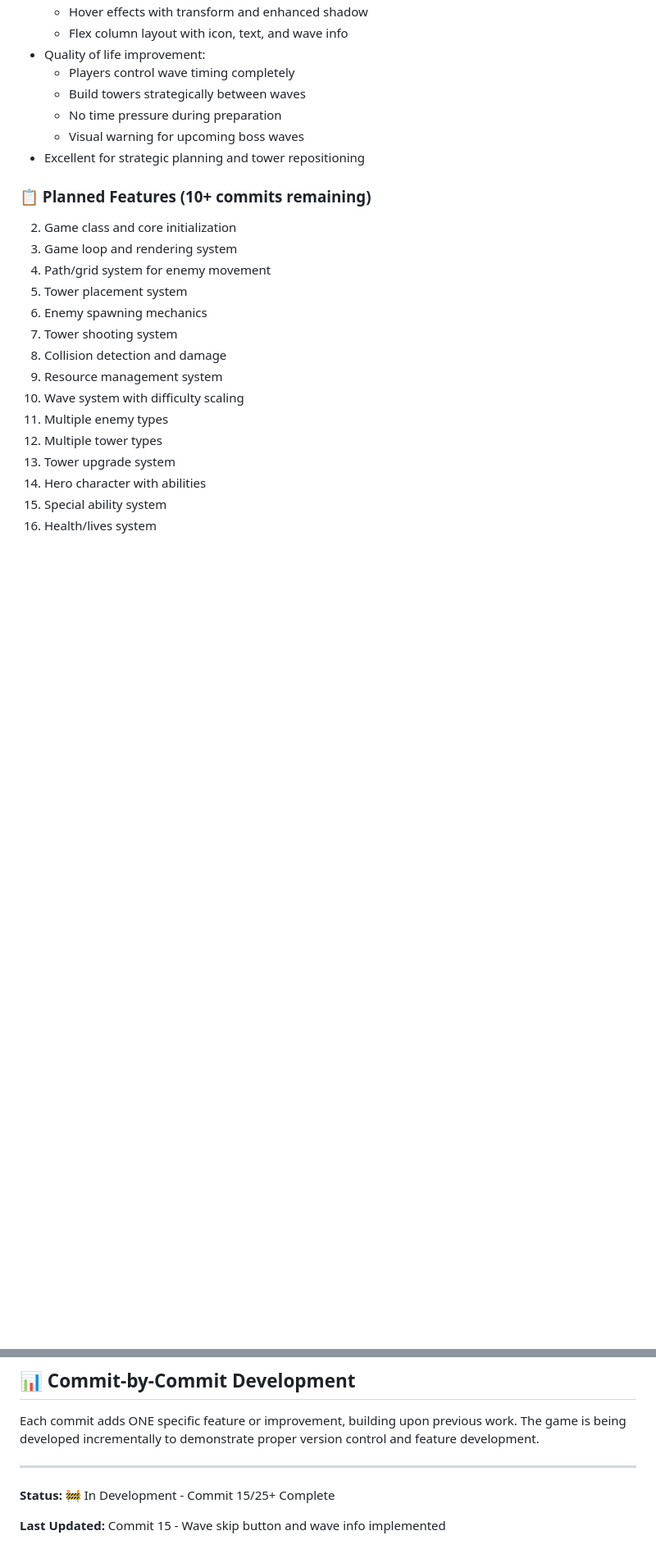
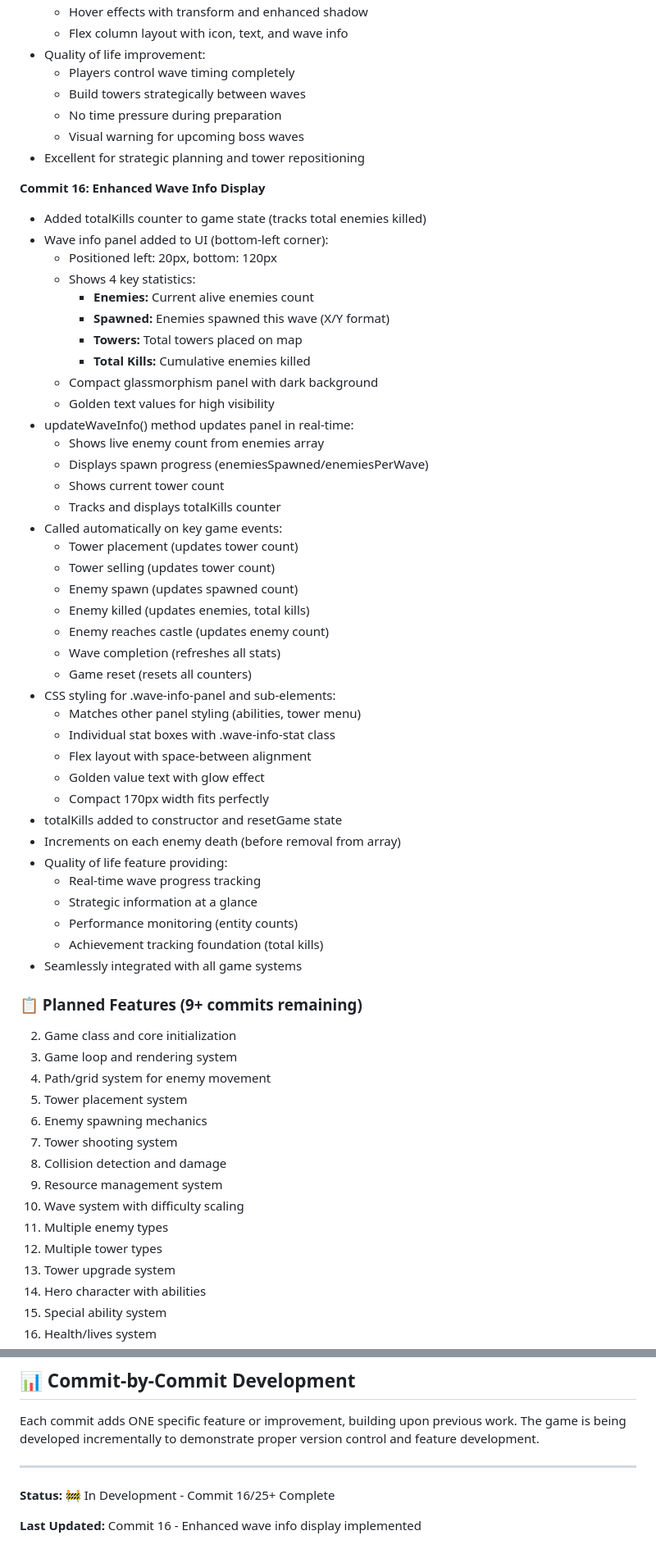
Before and after one commit to anubhavy-05/Multi-Game-Repo-playground-, a Markdown page: game7/README.md, 2 parts joined by grey strips. Shown at 82% size. Drawn GitHub-style; blank space fills up the shorter version.

Commit message:
Enhance wave information display with total kills and real-time stats tracking

```diff
--- a/game7/README.md
+++ b/game7/README.md
@@ -339,7 +339,46 @@ Defend your castle from waves of enemies using strategic tower placement, hero a
   - Visual warning for upcoming boss waves
 - Excellent for strategic planning and tower repositioning
 
-### 📋 Planned Features (10+ commits remaining)
+**Commit 16: Enhanced Wave Info Display**
+- Added totalKills counter to game state (tracks total enemies killed)
+- Wave info panel added to UI (bottom-left corner):
+  - Positioned left: 20px, bottom: 120px
+  - Shows 4 key statistics:
+    - **Enemies:** Current alive enemies count
+    - **Spawned:** Enemies spawned this wave (X/Y format)
+    - **Towers:** Total towers placed on map
+    - **Total Kills:** Cumulative enemies killed
+  - Compact glassmorphism panel with dark background
+  - Golden text values for high visibility
+- updateWaveInfo() method updates panel in real-time:
+  - Shows live enemy count from enemies array
+  - Displays spawn progress (enemiesSpawned/enemiesPerWave)
+  - Shows current tower count
+  - Tracks and displays totalKills counter
+- Called automatically on key game events:
+  - Tower placement (updates tower count)
+  - Tower selling (updates tower count)
+  - Enemy spawn (updates spawned count)
+  - Enemy killed (updates enemies, total kills)
+  - Enemy reaches castle (updates enemy count)
+  - Wave completion (refreshes all stats)
+  - Game reset (resets all counters)
+- CSS styling for .wave-info-panel and sub-elements:
+  - Matches other panel styling (abilities, tower menu)
+  - Individual stat boxes with .wave-info-stat class
+  - Flex layout with space-between alignment
+  - Golden value text with glow effect
+  - Compact 170px width fits perfectly
+- totalKills added to constructor and resetGame state
+- Increments on each enemy death (before removal from array)
+- Quality of life feature providing:
+  - Real-time wave progress tracking
+  - Strategic information at a glance
+  - Performance monitoring (entity counts)
+  - Achievement tracking foundation (total kills)
+- Seamlessly integrated with all game systems
+
+### 📋 Planned Features (9+ commits remaining)
 
 2. Game class and core initialization
 3. Game loop and rendering system
@@ -408,6 +447,6 @@ Each commit adds ONE specific feature or improvement, building upon previous wor
 
 ---
 
-**Status:** 🚧 In Development - Commit 15/25+ Complete
+**Status:** 🚧 In Development - Commit 16/25+ Complete
 
-**Last Updated:** Commit 15 - Wave skip button and wave info implemented
+**Last Updated:** Commit 16 - Enhanced wave info display implemented
```
